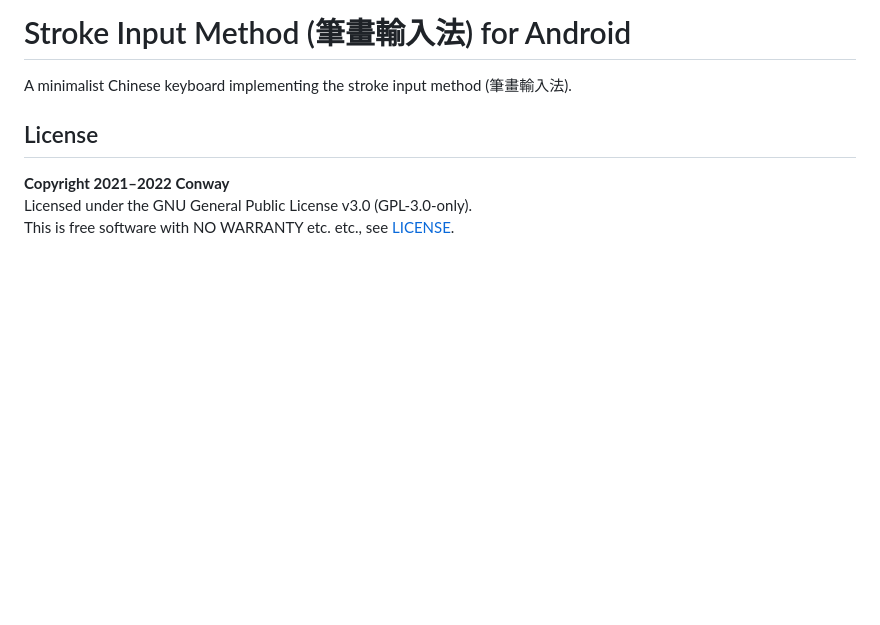
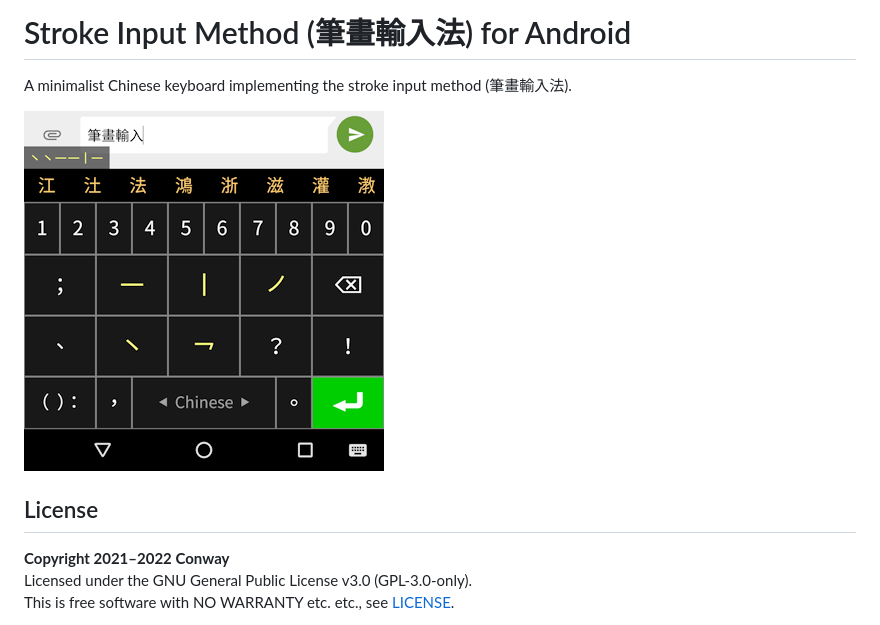
Before and after one commit to stroke-input/stroke-input-android, a Markdown page: README.md, the part around the change. GitHub-like rendering; pictures changed too: stroke-input-screenshot.png (added); blank space fills up the shorter version.

Commit message:
Add screenshot of keyboard to README

```diff
--- a/README.md
+++ b/README.md
@@ -1,6 +1,8 @@
 # Stroke Input Method (筆畫輸入法) for Android
 
 A minimalist Chinese keyboard implementing the stroke input method (筆畫輸入法).
+
+![Screenshot of the keyboard during stroke input.](stroke-input-screenshot.png)
 
 
 ## License
```
